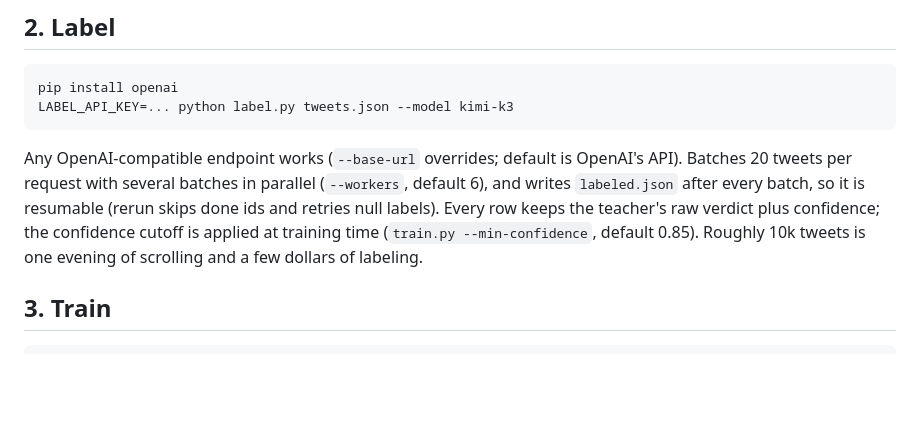
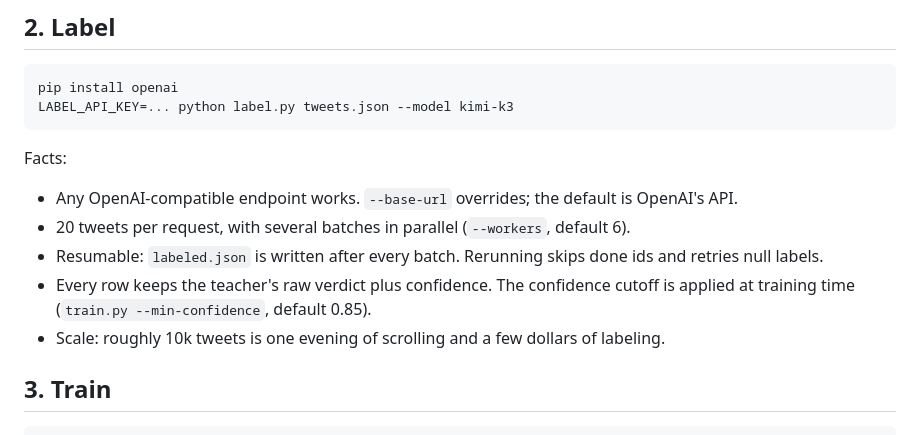
Before and after one commit to saurav-codes/anti-engagement-farming-chrome-extension, a Markdown page: model/README.md, the part around the change. Drawn GitHub-style; blank space fills up the shorter version.

Commit message:
docs(model): break Label paragraph into labeled bullets

````diff
--- a/model/README.md
+++ b/model/README.md
@@ -28,7 +28,13 @@ pip install openai
 LABEL_API_KEY=... python label.py tweets.json --model kimi-k3
 ```
 
-Any OpenAI-compatible endpoint works (`--base-url` overrides; default is OpenAI's API). Batches 20 tweets per request with several batches in parallel (`--workers`, default 6), and writes `labeled.json` after every batch, so it is resumable (rerun skips done ids and retries null labels). Every row keeps the teacher's raw verdict plus confidence; the confidence cutoff is applied at training time (`train.py --min-confidence`, default 0.85). Roughly 10k tweets is one evening of scrolling and a few dollars of labeling.
+Facts:
+
+- Any OpenAI-compatible endpoint works. `--base-url` overrides; the default is OpenAI's API.
+- 20 tweets per request, with several batches in parallel (`--workers`, default 6).
+- Resumable: `labeled.json` is written after every batch. Rerunning skips done ids and retries null labels.
+- Every row keeps the teacher's raw verdict plus confidence. The confidence cutoff is applied at training time (`train.py --min-confidence`, default 0.85).
+- Scale: roughly 10k tweets is one evening of scrolling and a few dollars of labeling.
 
 ## 3. Train
 
````
